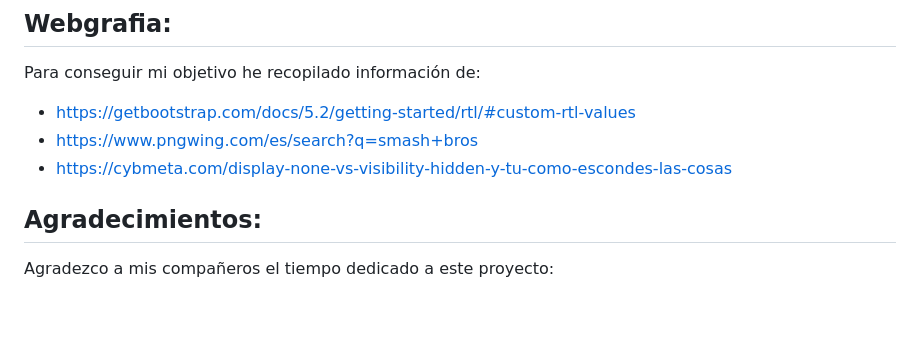
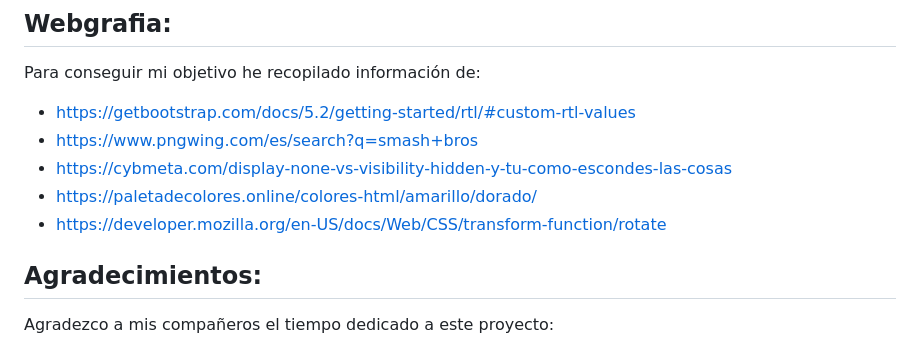
Before and after one commit to ZackFer90/ProyectoTicTacToe, a Markdown page: Readme.md, the part around the change. Drawn GitHub-style; blank space fills up the shorter version.

```diff
--- a/Readme.md
+++ b/Readme.md
@@ -70,6 +70,8 @@ Para conseguir mi objetivo he recopilado información de:
 - https://getbootstrap.com/docs/5.2/getting-started/rtl/#custom-rtl-values
 - https://www.pngwing.com/es/search?q=smash+bros
 - https://cybmeta.com/display-none-vs-visibility-hidden-y-tu-como-escondes-las-cosas
+- https://paletadecolores.online/colores-html/amarillo/dorado/
+- https://developer.mozilla.org/en-US/docs/Web/CSS/transform-function/rotate
 
 ## Agradecimientos:
 
```
Also changed, not shown: imagenes/EjempoGanador.jpg (added), imagenes/Fondo.jpg, imagenes/iconoKirby.png (added), imagenes/iconoMeta.png (added), imagenes/plataformaGrande.png (added), 5 other files.
